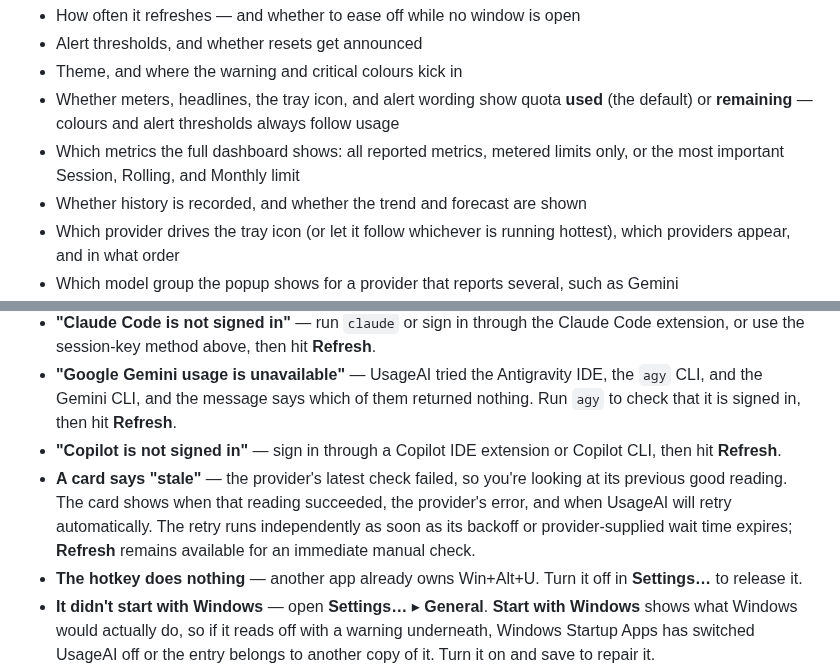
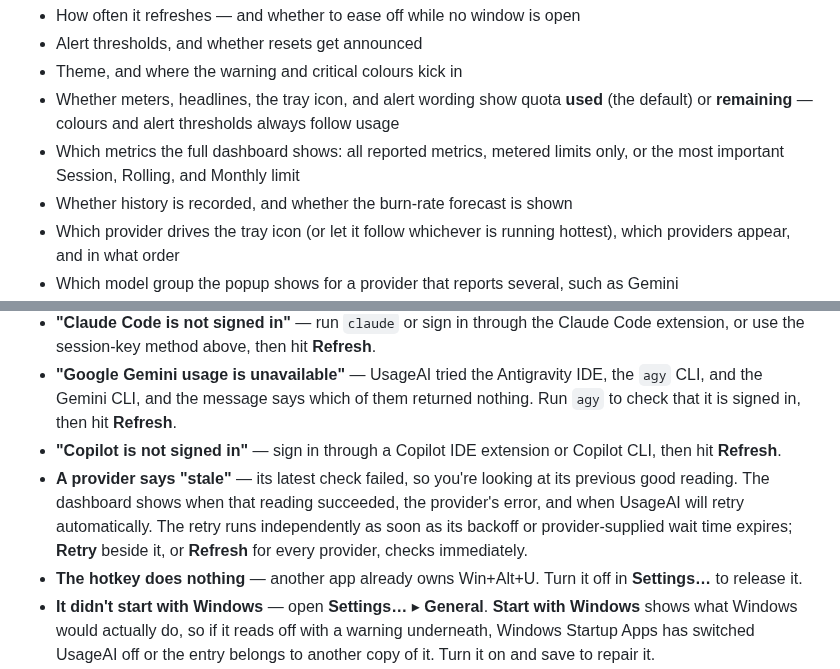
Before and after one commit to VladiKogan/UsageAI, a Markdown page: README.md, 2 parts joined by grey strips. Rendered like a GitHub page; folded sections open.

```diff
--- a/README.md
+++ b/README.md
@@ -183,7 +184,7 @@ The key is kept in memory, is never forwarded to provider CLI child processes, a
   **remaining** — colours and alert thresholds always follow usage
 - Which metrics the full dashboard shows: all reported metrics, metered limits only, or the most
   important Session, Rolling, and Monthly limit
-- Whether history is recorded, and whether the trend and forecast are shown
+- Whether history is recorded, and whether the burn-rate forecast is shown
 - Which provider drives the tray icon (or let it follow whichever is running hottest), which providers appear, and in what order
 - Which model group the popup shows for a provider that reports several, such as Gemini
 - The global hotkey, and whether UsageAI starts with Windows
@@ -215,7 +216,7 @@ restart it automatically.
 - **"Claude Code is not signed in"** — run `claude` or sign in through the Claude Code extension, or use the session-key method above, then hit **Refresh**.
 - **"Google Gemini usage is unavailable"** — UsageAI tried the Antigravity IDE, the `agy` CLI, and the Gemini CLI, and the message says which of them returned nothing. Run `agy` to check that it is signed in, then hit **Refresh**.
 - **"Copilot is not signed in"** — sign in through a Copilot IDE extension or Copilot CLI, then hit **Refresh**.
-- **A card says "stale"** — the provider's latest check failed, so you're looking at its previous good reading. The card shows when that reading succeeded, the provider's error, and when UsageAI will retry automatically. The retry runs independently as soon as its backoff or provider-supplied wait time expires; **Refresh** remains available for an immediate manual check.
+- **A provider says "stale"** — its latest check failed, so you're looking at its previous good reading. The dashboard shows when that reading succeeded, the provider's error, and when UsageAI will retry automatically. The retry runs independently as soon as its backoff or provider-supplied wait time expires; **Retry** beside it, or **Refresh** for every provider, checks immediately.
 - **The hotkey does nothing** — another app already owns Win+Alt+U. Turn it off in **Settings…** to release it.
 - **It didn't start with Windows** — open **Settings…** ▸ **General**. **Start with Windows** shows what Windows would actually do, so if it reads off with a warning underneath, Windows Startup Apps has switched UsageAI off or the entry belongs to another copy of it. Turn it on and save to repair it.
 - **No tray icon** — open the Windows tray overflow menu and pin UsageAI.
```
Also changed, not shown: other parts of README.md (+17 -8 lines), Changelog.md (+6 -1 lines), usageai-dashboard-preview.png, usageai-preview.png, 6 other files.
